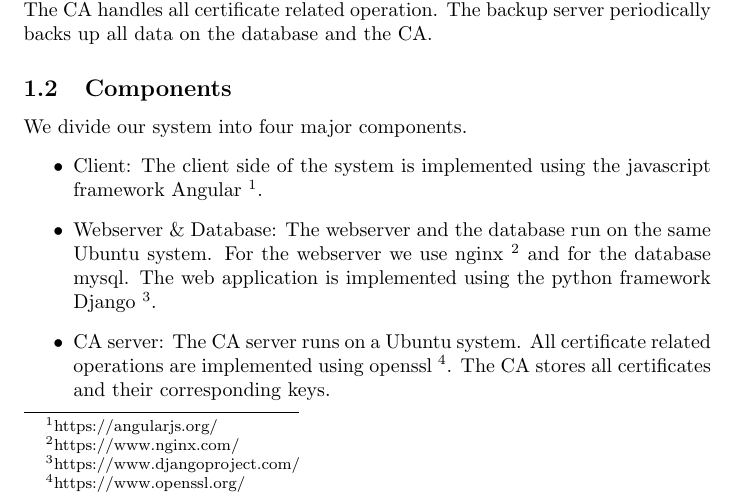
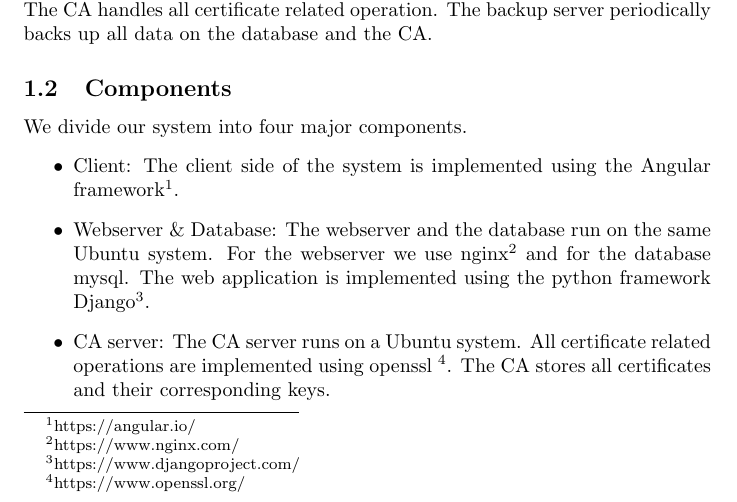
Before and after one commit to silvanegli/AppliedSecLab16, a LaTeX document (rough_description/systemdescription.tex): part of page 2 of 5, cut so that both start at the same text. Compiled offline with pdfLaTeX.

Commit message:
fixed some text

```diff
--- a/rough_description/systemdescription.tex
+++ b/rough_description/systemdescription.tex
@@ -76,8 +76,8 @@ The architecture is shown in figure \ref{figure:systemoverview}. All components
 
 We divide our system into four major components.
 \begin{itemize}
-\item Client: The client side of the system is implemented using the javascript framework Angular \footnote{https://angularjs.org/}.
-\item Webserver \& Database: The webserver and the database run on the same Ubuntu system. For the webserver we use nginx \footnote{https://www.nginx.com/} and for the database mysql. The web application is implemented using the python framework Django \footnote{https://www.djangoproject.com/}.
+\item Client: The client side of the system is implemented using the Angular framework\footnote{https://angular.io/}.
+\item Webserver \& Database: The webserver and the database run on the same Ubuntu system. For the webserver we use nginx\footnote{https://www.nginx.com/} and for the database mysql. The web application is implemented using the python framework Django\footnote{https://www.djangoproject.com/}.
 \item CA server: The CA server runs on a Ubuntu system. All certificate related operations are implemented using openssl \footnote{https://www.openssl.org/}. The CA stores all certificates and their corresponding keys.
 \item Backup server: The backup server runs on a Ubuntu system and uses rsync to synchronize certificates, keys and revocation lists from the CA and user informations from the database.
 \end{itemize}
```
Also changed, not shown: rough_description/systemdescription.pdf (deleted).
